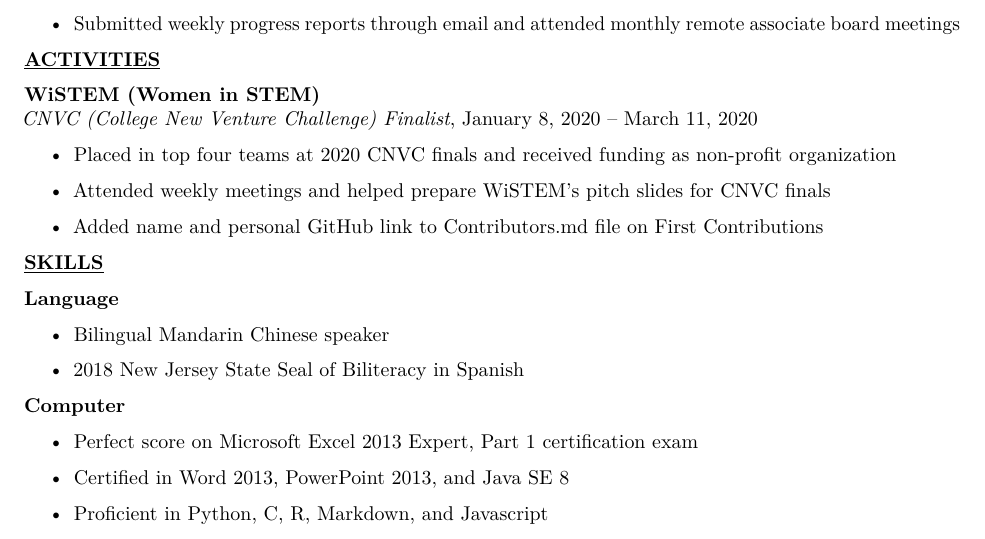
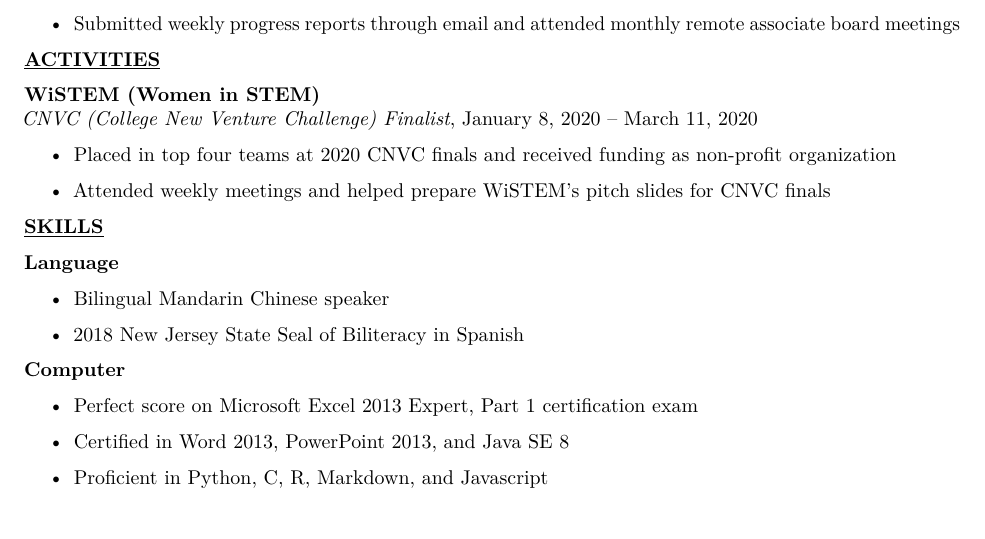
Before and after one commit to librohew/Resume, a LaTeX document (main.tex): part of the page, cut so that both start at the same text. Compiled offline with pdfLaTeX.

Commit message:
Deleted old line.

```diff
--- a/main.tex
+++ b/main.tex
@@ -165,12 +165,12 @@ March 11, 2020
 % (\href{https://www.github.com/firstcontributions/first-contributions}{github.com/firstcontributions/first-contributions})}\\
 % \emph{Contributor}, November 30, 2020
 
-\begin{itemize}
-\tightlist
-\item
-  Added name and personal GitHub link to Contributors.md file on First
-  Contributions
-\end{itemize}
+% \begin{itemize}
+% \tightlist
+% \item
+%   Added name and personal GitHub link to Contributors.md file on First
+%   Contributions
+% \end{itemize}
 
 \textbf{\underline{SKILLS}}
 
```
Also changed, not shown: StaticResume.pdf.
